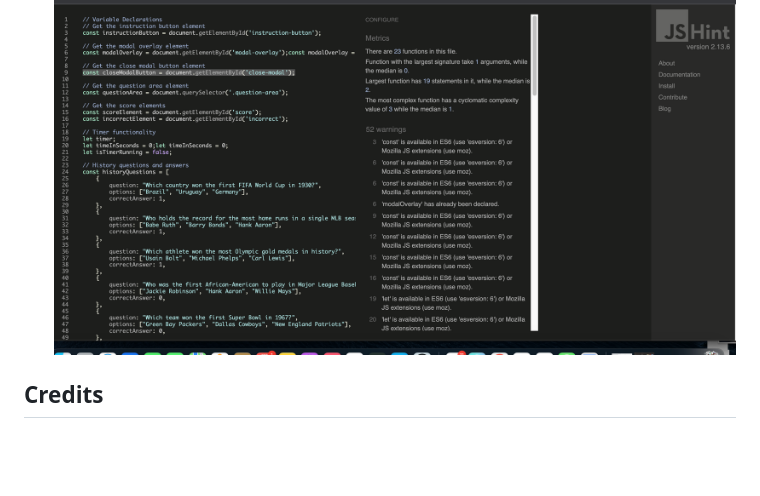
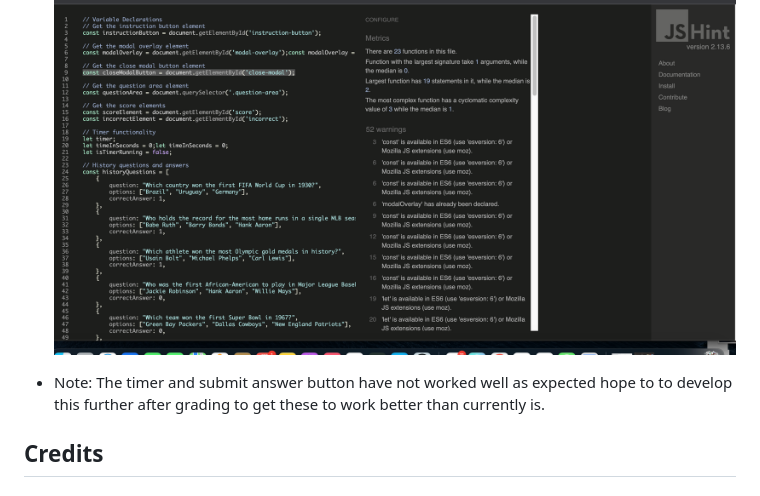
Before and after one commit to Stephenkofipoku/sports_trivia_challenge, a Markdown page: README.md, the part around the change. Rendered like a GitHub page; blank space fills up the shorter version.

Commit message:
Final commit for project submission

```diff
--- a/README.md
+++ b/README.md
@@ -169,7 +169,7 @@ As a casual gamer, I enjoy playing games that are both fun and educational. The
   ![W3 CSS Validator results](./documents/sports-trivia-w3_css_validation.png)
 - JavaScript: No issues were turned when passing through the official validator, JSHINT.
   ![JSHINT Validator results](./documents/sports-trivia-jshint-screenshot.png)
-
+- Note: The timer and submit answer button have not worked well as expected hope to to develop this further after grading to get these to work better than currently is.
 ## Credits
 
 ### Code Used
```
